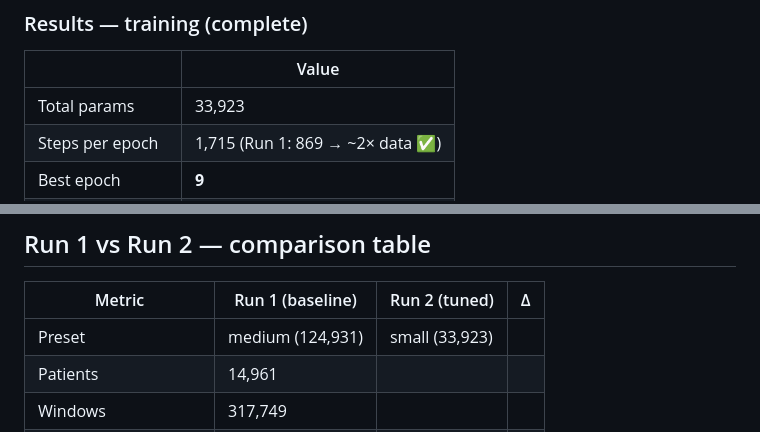
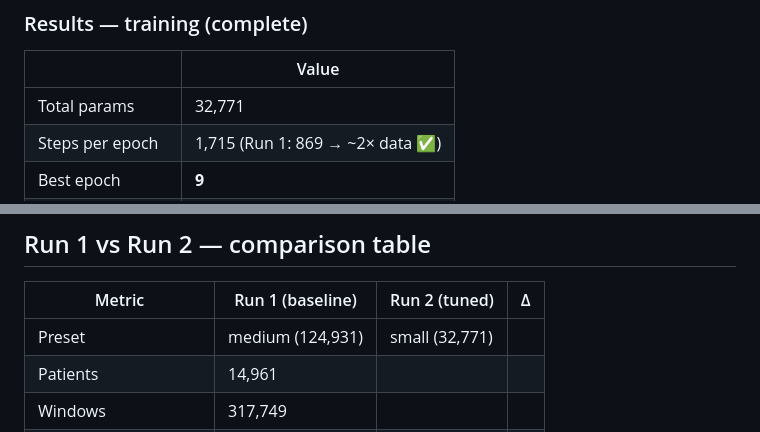
Before and after one commit to Umairism/Final-Year-Project, a Markdown page: docs/ml/Run_Log.md, 2 parts joined by grey strips. Rendered like a GitHub page.

```diff
--- a/docs/ml/Run_Log.md
+++ b/docs/ml/Run_Log.md
@@ -130,7 +130,7 @@ true critical       1261          1386           3083
 
 | | Value |
 |---|---|
-| Total params | 33,923 |
+| Total params | 32,771 |
 | Steps per epoch | 1,715 (Run 1: 869 → ~2× data ✅) |
 | Best epoch | **9** |
 | Early stop epoch | 14 |
@@ -204,7 +201,7 @@ as `healsense_model.zip`.
 
 | Metric | Run 1 (baseline) | Run 2 (tuned) | Δ |
 |---|---|---|---|
-| Preset | medium (124,931) | small (33,923) | |
+| Preset | medium (124,931) | small (32,771) | |
 | Patients | 14,961 | | |
 | Windows | 317,749 | | |
 | Train/val gap | +0.0550 ⚠️ | | |
```
Also changed, not shown: other parts of docs/ml/Run_Log.md (+20 -21 lines).
